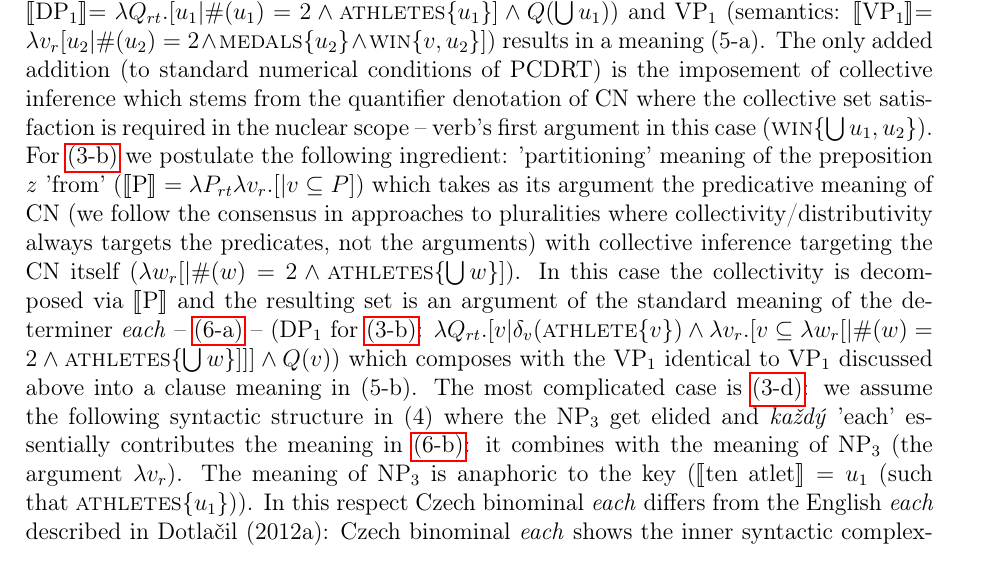
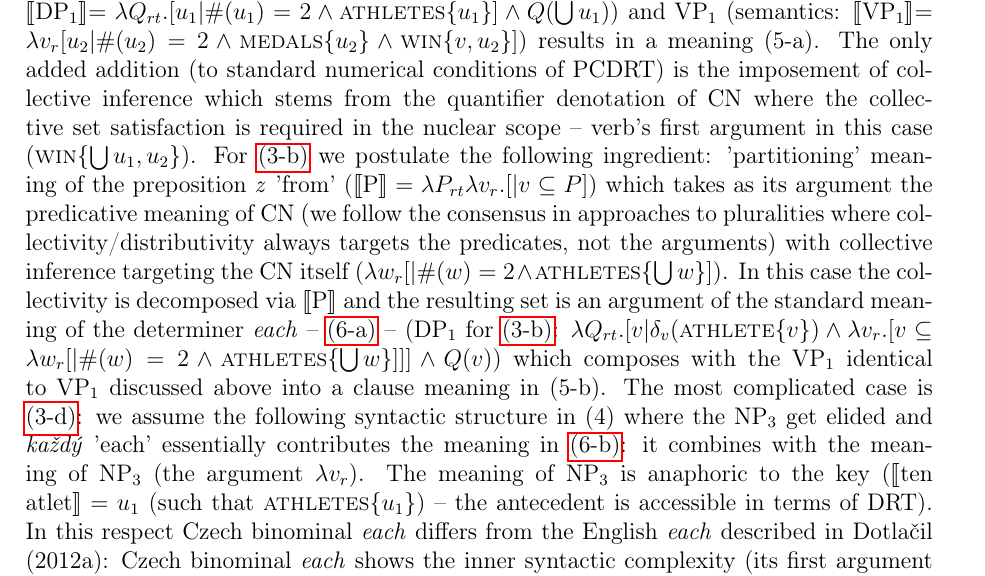
Before and after one commit to MojmirDocekal/binominal_each_abstract_v2, a LaTeX document (main.tex): part of page 2 of 8, cut so that both start at the same text. Compiled offline with pdfLaTeX.

Commit message:
change_ov

```diff
--- a/main.tex
+++ b/main.tex
@@ -60,7 +60,7 @@ Two-CN athletes won each three medals.
 Two athletes won each 3 medals.
 
 \textbf{Analysis:} we analyze the core data patterns introduced above using a mixture o PCDRT and a syntactic structure postulating a constituent headed by the Czech binominal \textit{each} and partially deleted under ellipsis. The easiest case, \ref{ex:dvojice-cum} is compositionally interpreted as follows: the root node S with 2 daughter nodes: DP$_1$ (semantics: \sx{DP$_1$}$=\lambda Q_{rt}.[u_1| \#(u_1)=2 \wedge \textsc{athletes}\{u_1\}] \wedge Q(\bigcup u_1)$) and VP$_1$ (semantics:
- \sx{VP$_1$}$=\lambda v_r[u_2 | \#(u_2)=2 \wedge \textsc{medals}\{u_2\} \wedge \textsc{win}\{v,u_2\}]$) results in a meaning \NNext[a]. The only added addition (to standard numerical conditions of PCDRT) is the imposement of collective inference which stems from the quantifier denotation of CN where the collective set satisfaction is required in the nuclear scope -- verb's first argument in this case ($\textsc{win}\{\bigcup u_1,u_2\}$). For \ref{ex:dvojice-det-each} we postulate the following ingredient: 'partitioning' meaning of the preposition \textit{z} 'from' (\sx{P}${}=\lambda P_{rt}\lambda v_r.[| v\subseteq P]$) which takes as its argument the predicative meaning of CN (we follow the consensus in approaches to pluralities where collectivity/distributivity always targets the predicates, not the arguments) with collective inference targeting the CN itself ($\lambda w_r[|\#(w)=2 \wedge \textsc{athletes}\{\bigcup w\}]$). In this case the collectivity is decomposed via \sx{P} and the resulting set is an argument of the standard meaning of the determiner \textit{each} -- \ref{def:each-det} -- (DP$_1$ for \ref{ex:dvojice-det-each}: $\lambda Q_{rt}.[v|\delta_{v}(\textsc{athlete}\{v\}) \wedge \lambda v_r.[v \subseteq \lambda w_r[|\#(w)=2 \wedge \textsc{athletes}\{\bigcup w\}]]] \wedge Q(v)$) which composes with the VP$_1$ identical to VP$_1$ discussed above into a clause meaning in \NNext[b]. The most complicated case is \ref{ex:dva-bin-each}: we assume the following syntactic structure in \Next where the NP$_3$ get elided and \textit{každý} 'each' essentially contributes the meaning in \ref{def:each-bin}: it combines with the meaning of NP$_3$ (the argument $\lambda v_r$). The meaning of NP$_3$ is anaphoric to the key (\sx{ten atlet}${}=u_1$ (such that $\textsc{athletes}\{u_1\}$)). In this respect Czech binominal \textit{each} differs from the English \textit{each} described in Dotlačil (2012a): Czech binominal \textit{each} shows the inner syntactic complexity (its first argument is the elided copy of key) and the semantic composition (the core semantics is just $\delta$, the anaphoricity to key is decomposed in syntax). The quantifier meaning is simply \sx{DP$_2$}$=\lambda Q_{rt}[u_2 | \wedge \delta_{u_1}([u_2| \#(u_2)=3 \wedge MEDAL(s)\{u_2\}] \wedge Q(u_2)$, the resulting meaning is \NNext[c]; the composition with the rest of the clause is un-problematic. Finally, let's explain the ungrammaticality of \ref{ex:dvojice-bin-each}: the key problem results from the incompatibility of S's two daughter nodes: CN being an argument requires collectivity in its nuclear scope -- \NNext[d-i] but binominal \textit{each} (VP$_1$ node in \NNext[d-ii]) dictates quantification over key's atoms, both requirements lead to a contradiction and the ungrammaticality results.
+ \sx{VP$_1$}$=\lambda v_r[u_2 | \#(u_2)=2 \wedge \textsc{medals}\{u_2\} \wedge \textsc{win}\{v,u_2\}]$) results in a meaning \NNext[a]. The only added addition (to standard numerical conditions of PCDRT) is the imposement of collective inference which stems from the quantifier denotation of CN where the collective set satisfaction is required in the nuclear scope -- verb's first argument in this case ($\textsc{win}\{\bigcup u_1,u_2\}$). For \ref{ex:dvojice-det-each} we postulate the following ingredient: 'partitioning' meaning of the preposition \textit{z} 'from' (\sx{P}${}=\lambda P_{rt}\lambda v_r.[| v\subseteq P]$) which takes as its argument the predicative meaning of CN (we follow the consensus in approaches to pluralities where collectivity/distributivity always targets the predicates, not the arguments) with collective inference targeting the CN itself ($\lambda w_r[|\#(w)=2 \wedge \textsc{athletes}\{\bigcup w\}]$). In this case the collectivity is decomposed via \sx{P} and the resulting set is an argument of the standard meaning of the determiner \textit{each} -- \ref{def:each-det} -- (DP$_1$ for \ref{ex:dvojice-det-each}: $\lambda Q_{rt}.[v|\delta_{v}(\textsc{athlete}\{v\}) \wedge \lambda v_r.[v \subseteq \lambda w_r[|\#(w)=2 \wedge \textsc{athletes}\{\bigcup w\}]]] \wedge Q(v)$) which composes with the VP$_1$ identical to VP$_1$ discussed above into a clause meaning in \NNext[b]. The most complicated case is \ref{ex:dva-bin-each}: we assume the following syntactic structure in \Next where the NP$_3$ get elided and \textit{každý} 'each' essentially contributes the meaning in \ref{def:each-bin}: it combines with the meaning of NP$_3$ (the argument $\lambda v_r$). The meaning of NP$_3$ is anaphoric to the key (\sx{ten atlet}${}=u_1$ (such that $\textsc{athletes}\{u_1\}$) -- the antecedent is accessible in terms of DRT). In this respect Czech binominal \textit{each} differs from the English \textit{each} described in Dotlačil (2012a): Czech binominal \textit{each} shows the inner syntactic complexity (its first argument is the elided copy of key) and the semantic composition (the core semantics is just $\delta$, the anaphoricity to key is decomposed in syntax). The quantifier meaning is simply \sx{DP$_2$}$=\lambda Q_{rt}[u_2 | \wedge \delta_{u_1}([u_2| \#(u_2)=3 \wedge MEDAL(s)\{u_2\}] \wedge Q(u_2)$, the resulting meaning is \NNext[c]; the composition with the rest of the clause is un-problematic. Finally, let's explain the ungrammaticality of \ref{ex:dvojice-bin-each}: the key problem results from the incompatibility of S's two daughter nodes: CN being an argument requires collectivity in its nuclear scope -- \NNext[d-i] but binominal \textit{each} (VP$_1$ node in \NNext[d-ii]) dictates quantification over key's atoms, both requirements lead to a contradiction and the ungrammaticality results.
 %-----------------
 %\begin{wrapfigure}{l}{0.37\linewidth}
 \newline
```
